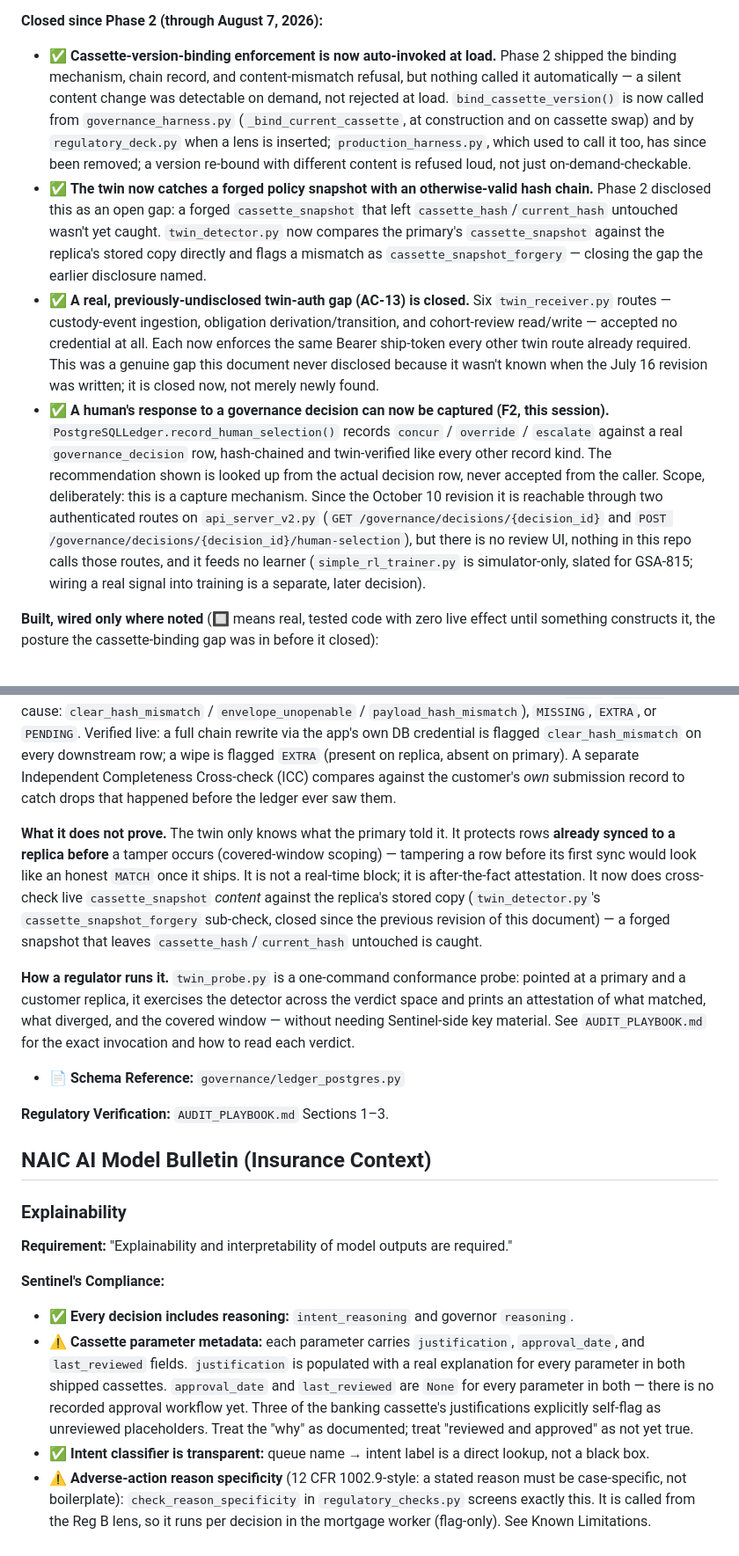
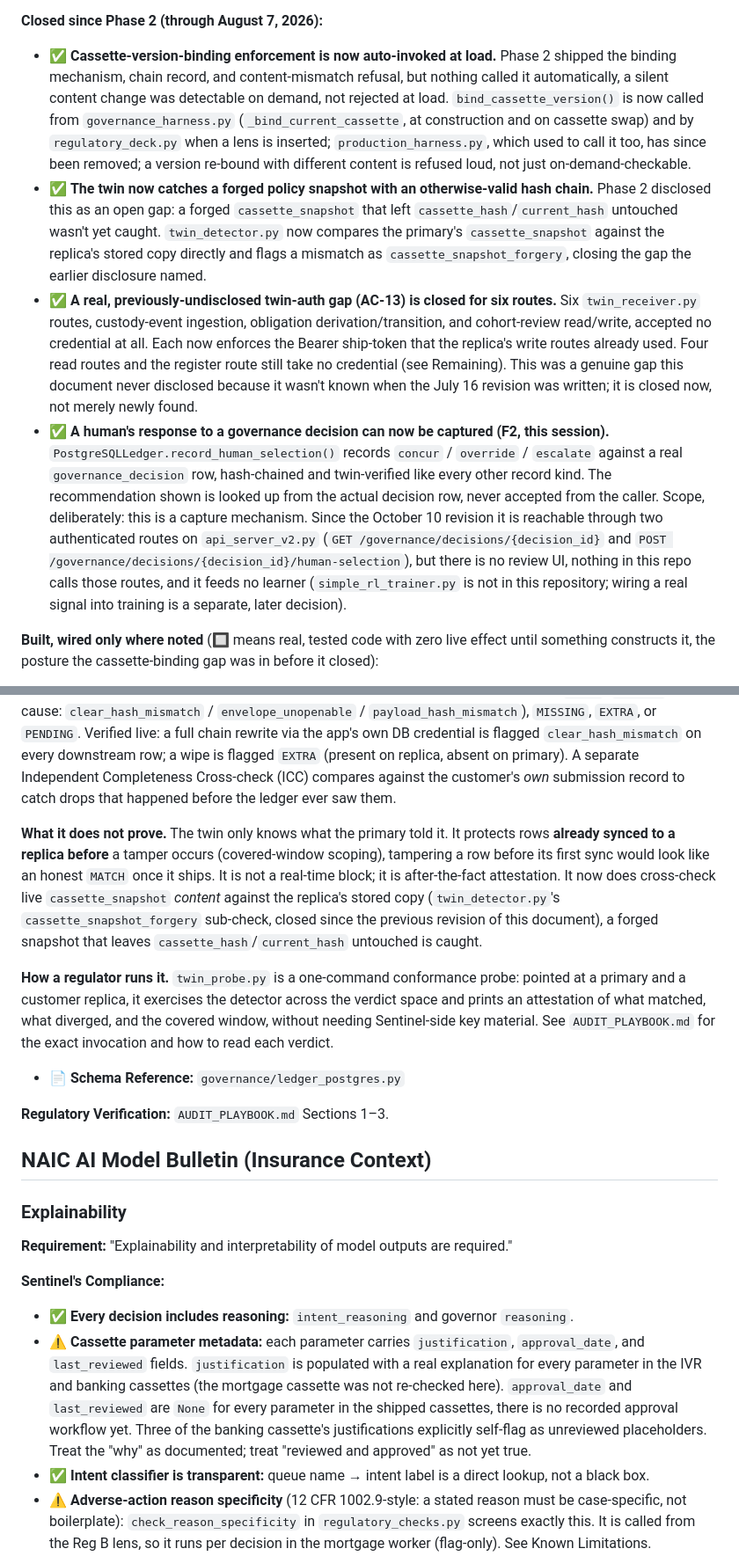
Before and after one commit to wking53214/sentinel_os, a Markdown page: sentinel_os/COMPLIANCE.md, 2 parts joined by grey strips. Shown at 88% size. Drawn GitHub-style.

```diff
--- a/sentinel_os/COMPLIANCE.md
+++ b/sentinel_os/COMPLIANCE.md
@@ -29,10 +29,10 @@ Required by D1 alongside the claims below. Full detail and runnable verification
 
 **Closed since Phase 2 (through August 7, 2026):**
 
-- ✅ **Cassette-version-binding enforcement is now auto-invoked at load.** Phase 2 shipped the binding mechanism, chain record, and content-mismatch refusal, but nothing called it automatically — a silent content change was detectable on demand, not rejected at load. `bind_cassette_version()` is now called from `governance_harness.py` (`_bind_current_cassette`, at construction and on cassette swap) and by `regulatory_deck.py` when a lens is inserted; `production_harness.py`, which used to call it too, has since been removed; a version re-bound with different content is refused loud, not just on-demand-checkable.
-- ✅ **The twin now catches a forged policy snapshot with an otherwise-valid hash chain.** Phase 2 disclosed this as an open gap: a forged `cassette_snapshot` that left `cassette_hash`/`current_hash` untouched wasn't yet caught. `twin_detector.py` now compares the primary's `cassette_snapshot` against the replica's stored copy directly and flags a mismatch as `cassette_snapshot_forgery` — closing the gap the earlier disclosure named.
-- ✅ **A real, previously-undisclosed twin-auth gap (AC-13) is closed.** Six `twin_receiver.py` routes — custody-event ingestion, obligation derivation/transition, and cohort-review read/write — accepted no credential at all. Each now enforces the same Bearer ship-token every other twin route already required. This was a genuine gap this document never disclosed because it wasn't known when the July 16 revision was written; it is closed now, not merely newly found.
-- ✅ **A human's response to a governance decision can now be captured (F2, this session).** `PostgreSQLLedger.record_human_selection()` records `concur` / `override` / `escalate` against a real `governance_decision` row, hash-chained and twin-verified like every other record kind. The recommendation shown is looked up from the actual decision row, never accepted from the caller. Scope, deliberately: this is a capture mechanism. Since the October 10 revision it is reachable through two authenticated routes on `api_server_v2.py` (`GET /governance/decisions/{decision_id}` and `POST /governance/decisions/{decision_id}/human-selection`), but there is no review UI, nothing in this repo calls those routes, and it feeds no learner (`simple_rl_trainer.py` is simulator-only, slated for GSA-815; wiring a real signal into training is a separate, later decision).
+- ✅ **Cassette-version-binding enforcement is now auto-invoked at load.** Phase 2 shipped the binding mechanism, chain record, and content-mismatch refusal, but nothing called it automatically, a silent content change was detectable on demand, not rejected at load. `bind_cassette_version()` is now called from `governance_harness.py` (`_bind_current_cassette`, at construction and on cassette swap) and by `regulatory_deck.py` when a lens is inserted; `production_harness.py`, which used to call it too, has since been removed; a version re-bound with different content is refused loud, not just on-demand-checkable.
+- ✅ **The twin now catches a forged policy snapshot with an otherwise-valid hash chain.** Phase 2 disclosed this as an open gap: a forged `cassette_snapshot` that left `cassette_hash`/`current_hash` untouched wasn't yet caught. `twin_detector.py` now compares the primary's `cassette_snapshot` against the replica's stored copy directly and flags a mismatch as `cassette_snapshot_forgery`, closing the gap the earlier disclosure named.
+- ✅ **A real, previously-undisclosed twin-auth gap (AC-13) is closed for six routes.** Six `twin_receiver.py` routes, custody-event ingestion, obligation derivation/transition, and cohort-review read/write, accepted no credential at all. Each now enforces the Bearer ship-token that the replica's write routes already used. Four read routes and the register route still take no credential (see Remaining). This was a genuine gap this document never disclosed because it wasn't known when the July 16 revision was written; it is closed now, not merely newly found.
+- ✅ **A human's response to a governance decision can now be captured (F2, this session).** `PostgreSQLLedger.record_human_selection()` records `concur` / `override` / `escalate` against a real `governance_decision` row, hash-chained and twin-verified like every other record kind. The recommendation shown is looked up from the actual decision row, never accepted from the caller. Scope, deliberately: this is a capture mechanism. Since the October 10 revision it is reachable through two authenticated routes on `api_server_v2.py` (`GET /governance/decisions/{decision_id}` and `POST /governance/decisions/{decision_id}/human-selection`), but there is no review UI, nothing in this repo calls those routes, and it feeds no learner (`simple_rl_trainer.py` is not in this repository; wiring a real signal into training is a separate, later decision).
 
 **Built, wired only where noted** (🔲 means real, tested code with zero live effect until something constructs it, the posture the cassette-binding gap was in before it closed):
 
@@ -115,9 +116,9 @@ Sentinel ships a customer-held-key witness replica ("the twin") that turns the p
 
 **What it proves.** The twin is a read-only tailer that ships each ledger row, encrypted, to a store the customer controls with a key **Sentinel does not hold** (X25519 + HKDF + AES-256-GCM; Sentinel-cannot-decrypt is proven three ways in the test suite). The customer's receiver is itself append-only and hash-chained. A detector compares the live primary against the customer's replica and returns a verdict per row: `MATCH`, `DIVERGE` (with cause: `clear_hash_mismatch` / `envelope_unopenable` / `payload_hash_mismatch`), `MISSING`, `EXTRA`, or `PENDING`. Verified live: a full chain rewrite via the app's own DB credential is flagged `clear_hash_mismatch` on every downstream row; a wipe is flagged `EXTRA` (present on replica, absent on primary). A separate Independent Completeness Cross-check (ICC) compares against the customer's *own* submission record to catch drops that happened before the ledger ever saw them.
 
-**What it does not prove.** The twin only knows what the primary told it. It protects rows **already synced to a replica before** a tamper occurs (covered-window scoping) — tampering a row before its first sync would look like an honest `MATCH` once it ships. It is not a real-time block; it is after-the-fact attestation. It now does cross-check live `cassette_snapshot` *content* against the replica's stored copy (`twin_detector.py`'s `cassette_snapshot_forgery` sub-check, closed since the previous revision of this document) — a forged snapshot that leaves `cassette_hash`/`current_hash` untouched is caught.
+**What it does not prove.** The twin only knows what the primary told it. It protects rows **already synced to a replica before** a tamper occurs (covered-window scoping), tampering a row before its first sync would look like an honest `MATCH` once it ships. It is not a real-time block; it is after-the-fact attestation. It now does cross-check live `cassette_snapshot` *content* against the replica's stored copy (`twin_detector.py`'s `cassette_snapshot_forgery` sub-check, closed since the previous revision of this document), a forged snapshot that leaves `cassette_hash`/`current_hash` untouched is caught.
 
-**How a regulator runs it.** `twin_probe.py` is a one-command conformance probe: pointed at a primary and a customer replica, it exercises the detector across the verdict space and prints an attestation of what matched, what diverged, and the covered window — without needing Sentinel-side key material. See `AUDIT_PLAYBOOK.md` for the exact invocation and how to read each verdict.
+**How a regulator runs it.** `twin_probe.py` is a one-command conformance probe: pointed at a primary and a customer replica, it exercises the detector across the verdict space and prints an attestation of what matched, what diverged, and the covered window, without needing Sentinel-side key material. See `AUDIT_PLAYBOOK.md` for the exact invocation and how to read each verdict.
 - 📄 **Schema Reference:** `governance/ledger_postgres.py`
 
 **Regulatory Verification:** `AUDIT_PLAYBOOK.md` Sections 1–3.
@@ -130,7 +131,7 @@ Sentinel ships a customer-held-key witness replica ("the twin") that turns the p
 
 **Sentinel's Compliance:**
 - ✅ **Every decision includes reasoning:** `intent_reasoning` and governor `reasoning`.
-- ⚠️ **Cassette parameter metadata:** each parameter carries `justification`, `approval_date`, and `last_reviewed` fields. `justification` is populated with a real explanation for every parameter in both shipped cassettes. `approval_date` and `last_reviewed` are `None` for every parameter in both — there is no recorded approval workflow yet. Three of the banking cassette's justifications explicitly self-flag as unreviewed placeholders. Treat the "why" as documented; treat "reviewed and approved" as not yet true.
+- ⚠️ **Cassette parameter metadata:** each parameter carries `justification`, `approval_date`, and `last_reviewed` fields. `justification` is populated with a real explanation for every parameter in the IVR and banking cassettes (the mortgage cassette was not re-checked here). `approval_date` and `last_reviewed` are `None` for every parameter in the shipped cassettes, there is no recorded approval workflow yet. Three of the banking cassette's justifications explicitly self-flag as unreviewed placeholders. Treat the "why" as documented; treat "reviewed and approved" as not yet true.
 - ✅ **Intent classifier is transparent:** queue name → intent label is a direct lookup, not a black box.
 - ⚠️ **Adverse-action reason specificity** (12 CFR 1002.9-style: a stated reason must be case-specific, not boilerplate): `check_reason_specificity` in `regulatory_checks.py` screens exactly this. It is called from the Reg B lens, so it runs per decision in the mortgage worker (flag-only). See Known Limitations.
 - ✅ **A human's response to a decision can be recorded:** `record_human_selection` (F2) captures concur/override/escalate against the real decision row, hash-chained. Capture mechanism, now reachable through the two authenticated review routes on `api_server_v2.py`; there is still no review UI.
```
Also changed, not shown: other parts of sentinel_os/COMPLIANCE.md (+41 -40 lines).
